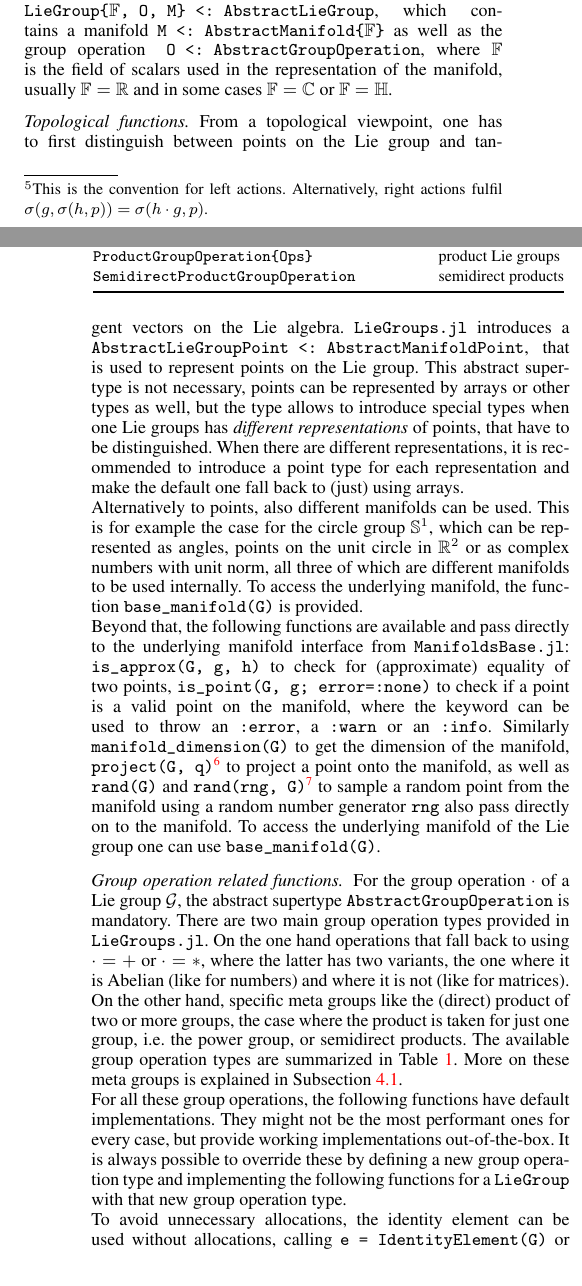
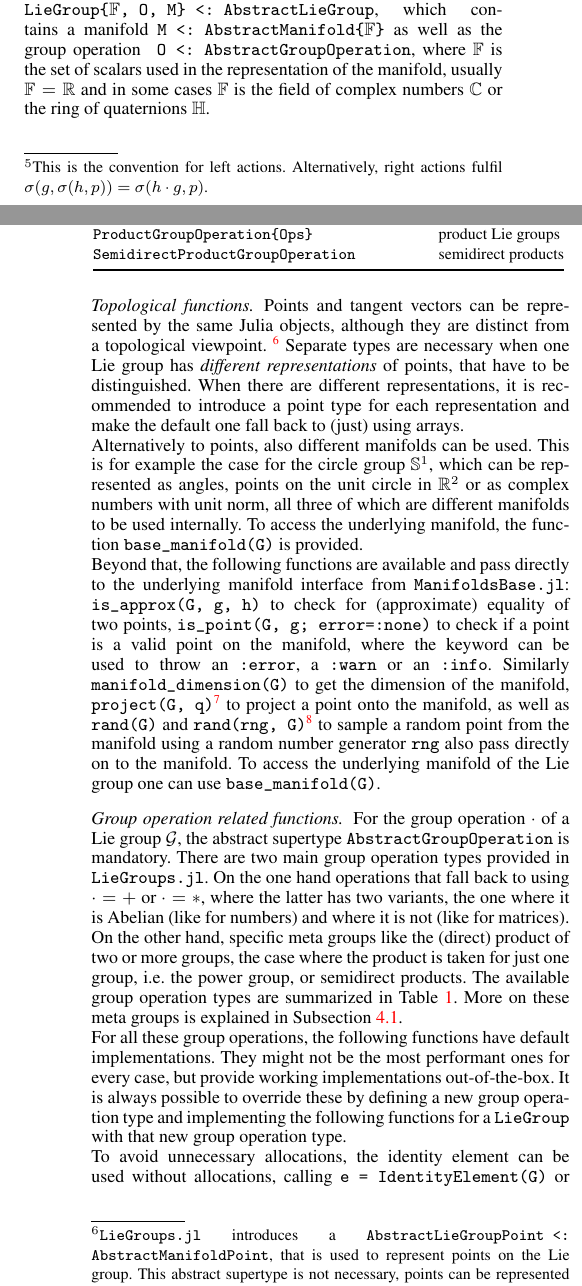
Before and after one commit to JuliaManifolds/LieGroups.jl, a LaTeX document (paper/paper.tex): two parts of the columns of pages 2 and 3 of 5, joined at a grey line, cut so that both start at the same text. Compiled offline with pdfLaTeX.

Commit message:
a few small improvements

```diff
--- a/paper/paper.tex
+++ b/paper/paper.tex
@@ -144,12 +144,13 @@ For example \verb|identity_element(G)| returns the identity element $e$ of a Lie
 
 \subsection{Lie groups}
 
-The main type for Lie Groups is the \verb|LieGroup{|$\mathbb {F}$\verb|, O, M} <: AbstractLieGroup|, which contains a manifold \verb|M <: AbstractManifold{|$\mathbb F$\verb|}| as well as the group operation \verb| O <: AbstractGroupOperation|, where $\mathbb {F}$ is the field of scalars used in the representation of the manifold, usually \(\mathbb {F} = \mathbb{R}\) and in some cases \(\mathbb {F} = \mathbb{C}\) or \(\mathbb F = \mathbb H\).
+The main type for Lie Groups is the \verb|LieGroup{|$\mathbb {F}$\verb|, O, M} <: AbstractLieGroup|, which contains a manifold \verb|M <: AbstractManifold{|$\mathbb F$\verb|}| as well as the group operation \verb| O <: AbstractGroupOperation|, where $\mathbb {F}$ is the set of scalars used in the representation of the manifold, usually \(\mathbb {F} = \mathbb{R}\) and in some cases \(\mathbb {F}\) is the field of complex numbers \(\mathbb{C}\) or the ring of quaternions \(\mathbb H\).
 
 \subsubsection*{Topological functions}
-From a topological viewpoint, one has to first distinguish between points on the Lie group and tangent vectors on the Lie algebra.
-\verb|LieGroups.jl| introduces a \verb|AbstractLieGroupPoint <: AbstractManifoldPoint|, that is used to represent points on the Lie group.
-This abstract supertype is not necessary, points can be represented by arrays or other types as well, but the type allows to introduce special types when one Lie groups has \emph{different representations} of points, that have to be distinguished. When there are different representations, it is recommended to introduce a point type for each representation and make the default one fall back to (just) using arrays.
+Points and tangent vectors can be represented by the same Julia objects, although they are distinct from a topological viewpoint.
+\footnote{\texttt{LieGroups.jl} introduces a \texttt{AbstractLieGroupPoint <: AbstractManifoldPoint}, that is used to represent points on the Lie group.
+This abstract supertype is not necessary, points can be represented by arrays or other types as well.}
+Separate types are necessary when one Lie group has \emph{different representations} of points, that have to be distinguished. When there are different representations, it is recommended to introduce a point type for each representation and make the default one fall back to (just) using arrays.
 \\
 Alternatively to points, also different manifolds can be used. This is for example the case for the circle group \(\mathbb{S}^1\), which can be represented as angles, points on the unit circle in \(\mathbb{R}^2\) or as complex numbers with unit norm, all three of which are different manifolds to be used internally. To access the underlying manifold, the function \verb|base_manifold(G)| is provided.
 
```
Also changed, not shown: paper/paper.pdf, paper/paper.tex (2 more changed lines).
